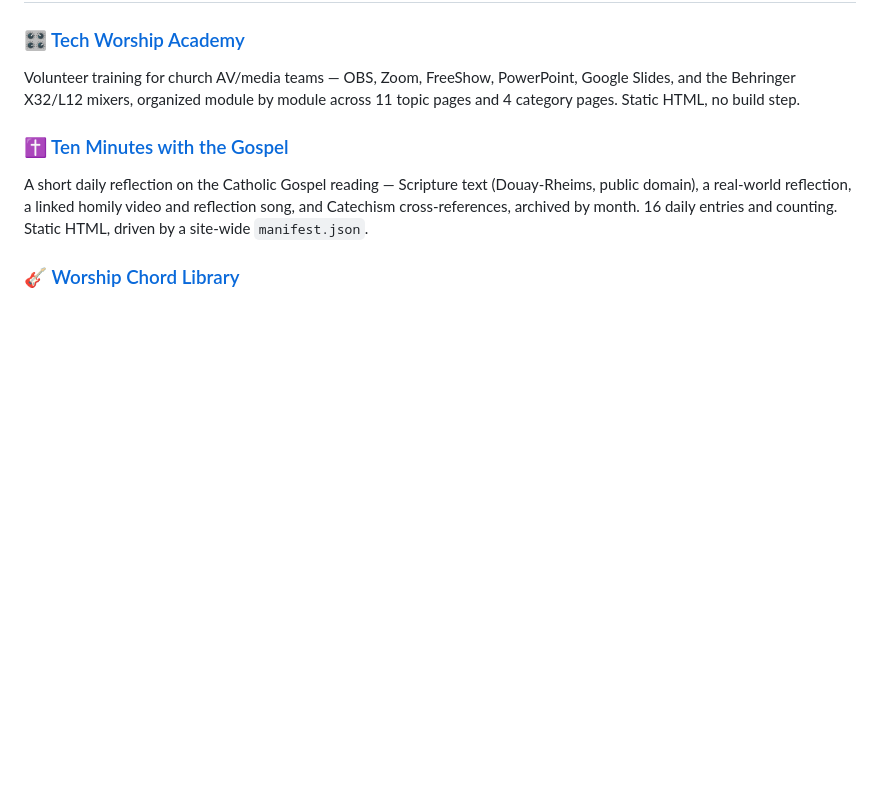
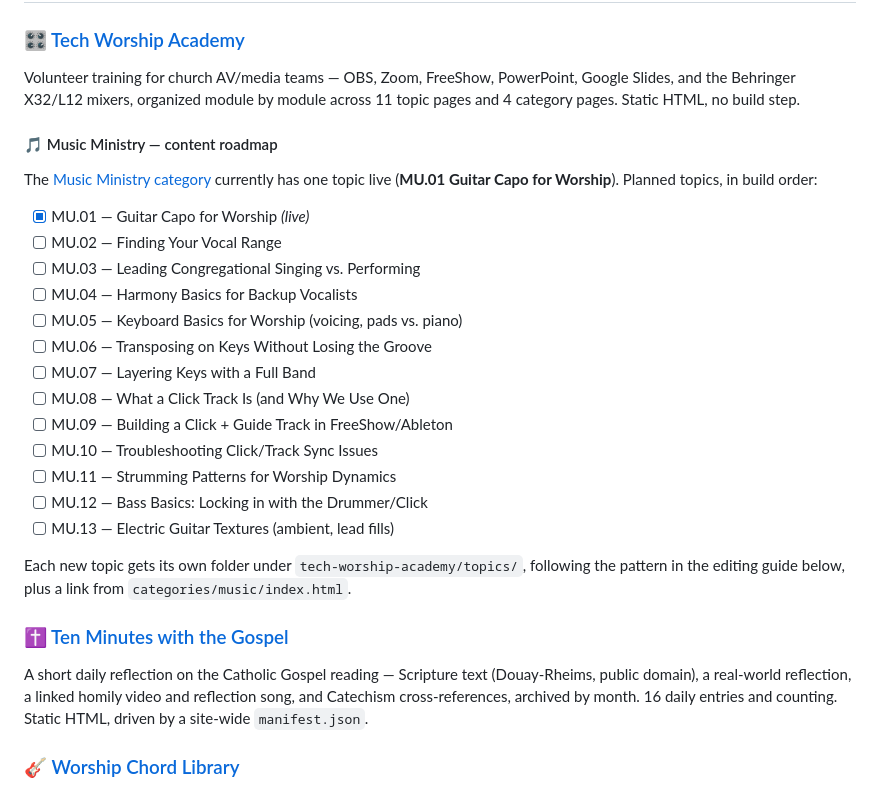
Before and after one commit to allenvincentlucas/Church-Ministry, a Markdown page: README.md, the part around the change. Drawn GitHub-style; blank space fills up the shorter version.

Commit message:
Add Music Ministry content roadmap to README

```diff
--- a/README.md
+++ b/README.md
@@ -10,6 +10,25 @@ Official hub site for Allen Vincent Lucas's church tech and worship ministry pro
 
 ### 🎛️ [Tech Worship Academy](tech-worship-academy/index.html)
 Volunteer training for church AV/media teams — OBS, Zoom, FreeShow, PowerPoint, Google Slides, and the Behringer X32/L12 mixers, organized module by module across 11 topic pages and 4 category pages. Static HTML, no build step.
+
+#### 🎵 Music Ministry — content roadmap
+The [Music Ministry category](tech-worship-academy/categories/music/index.html) currently has one topic live (**MU.01 Guitar Capo for Worship**). Planned topics, in build order:
+
+- [x] MU.01 — Guitar Capo for Worship *(live)*
+- [ ] MU.02 — Finding Your Vocal Range
+- [ ] MU.03 — Leading Congregational Singing vs. Performing
+- [ ] MU.04 — Harmony Basics for Backup Vocalists
+- [ ] MU.05 — Keyboard Basics for Worship (voicing, pads vs. piano)
+- [ ] MU.06 — Transposing on Keys Without Losing the Groove
+- [ ] MU.07 — Layering Keys with a Full Band
+- [ ] MU.08 — What a Click Track Is (and Why We Use One)
+- [ ] MU.09 — Building a Click + Guide Track in FreeShow/Ableton
+- [ ] MU.10 — Troubleshooting Click/Track Sync Issues
+- [ ] MU.11 — Strumming Patterns for Worship Dynamics
+- [ ] MU.12 — Bass Basics: Locking in with the Drummer/Click
+- [ ] MU.13 — Electric Guitar Textures (ambient, lead fills)
+
+Each new topic gets its own folder under `tech-worship-academy/topics/`, following the pattern in the editing guide below, plus a link from `categories/music/index.html`.
 
 ### ✝️ [Ten Minutes with the Gospel](ten-minutes-with-the-gospel/index.html)
 A short daily reflection on the Catholic Gospel reading — Scripture text (Douay-Rheims, public domain), a real-world reflection, a linked homily video and reflection song, and Catechism cross-references, archived by month. 16 daily entries and counting. Static HTML, driven by a site-wide `manifest.json`.
```
